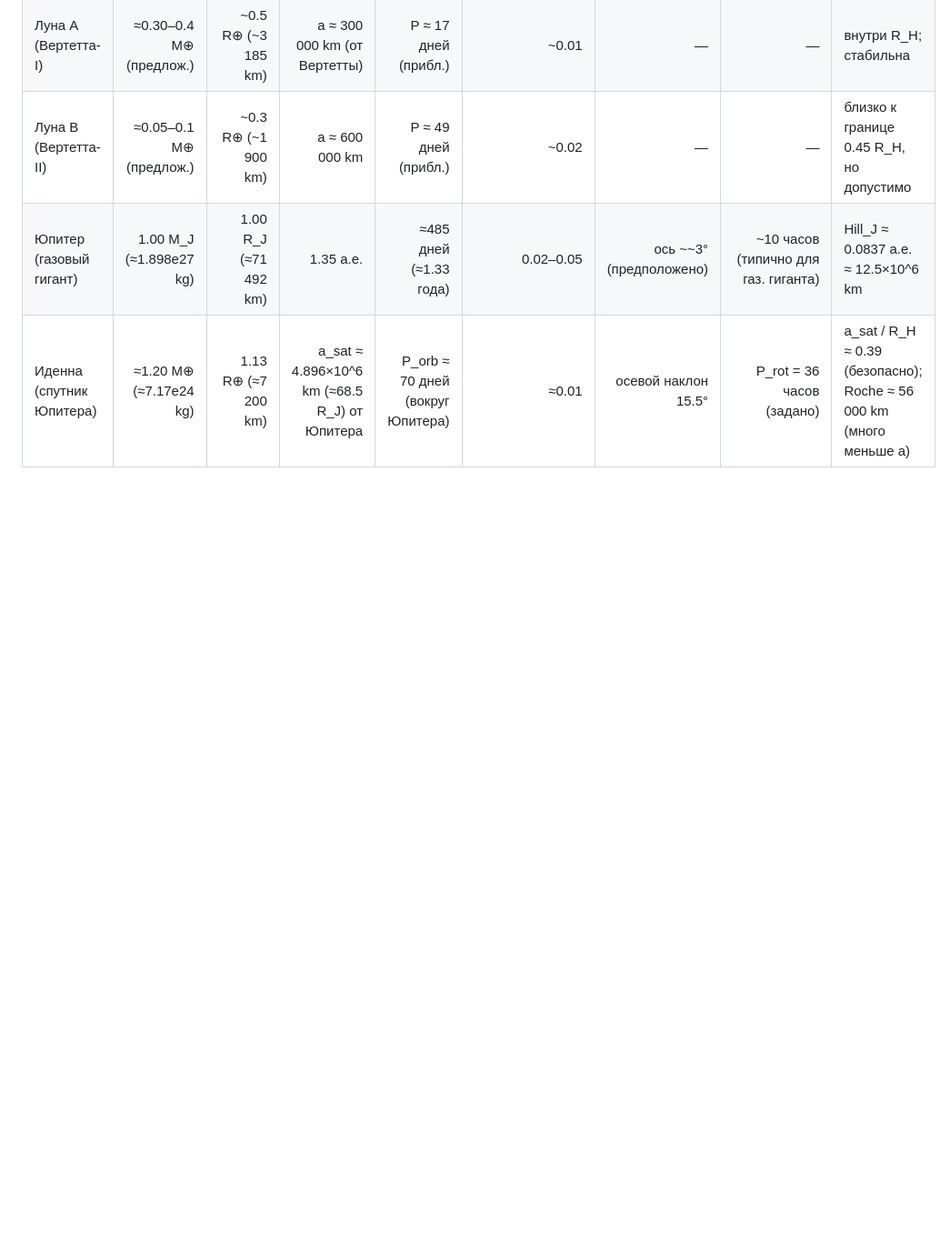
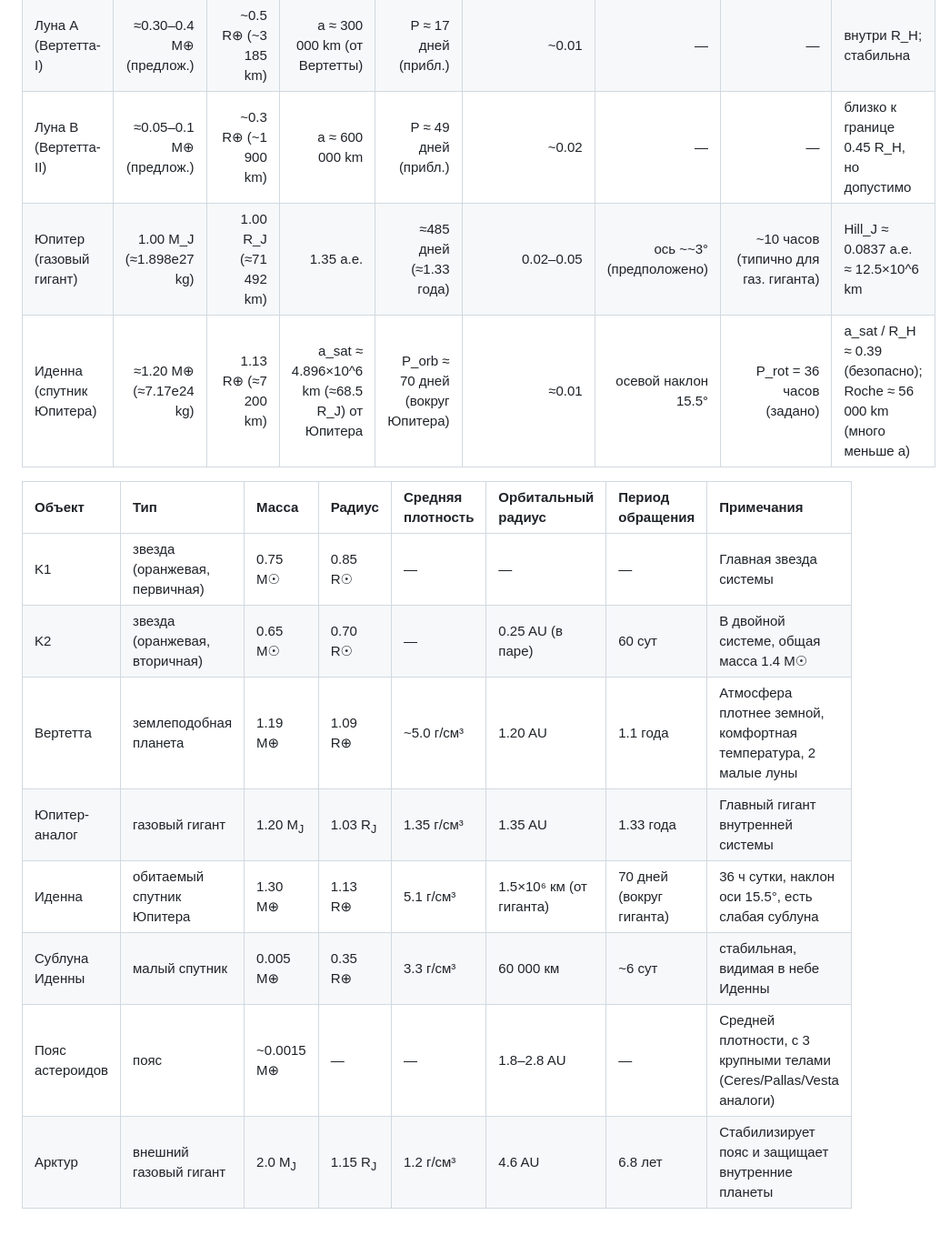
Before and after one commit to cekkemar-rus/cekkemar-rus.github.io, a Markdown page: zzz.md, the part around the change. Shown at 91% size. Rendered like a GitHub page; blank space fills up the shorter version.

```diff
--- a/zzz.md
+++ b/zzz.md
@@ -7,3 +7,15 @@
 | Луна B (Вертетта-II)     | ≈0.05–0.1 M⊕ (предлож.) |   ~0.3 R⊕ (~1 900 km) |                               a ≈ 600 000 km |             P ≈ 49 дней (прибл.) |          ~0.02 |                       — |                                    — | близко к границе 0.45 R_H, но допустимо                            |
 | Юпитер (газовый гигант)  | 1.00 M_J (≈1.898e27 kg) | 1.00 R_J (≈71 492 km) |                                    1.35 а.е. |           ≈485 дней (≈1.33 года) |      0.02–0.05 | ось ~~3° (предположено) | ~10 часов (типично для газ. гиганта) | Hill_J ≈ 0.0837 а.е. ≈ 12.5×10^6 km                                |
 | Иденна (спутник Юпитера) |  ≈1.20 M⊕ (≈7.17e24 kg) |   1.13 R⊕ (≈7 200 km) | a_sat ≈ 4.896×10^6 km (≈68.5 R_J) от Юпитера | P_orb ≈ 70 дней (вокруг Юпитера) |          ≈0.01 |     осевой наклон 15.5° |            P_rot = 36 часов (задано) | a_sat / R_H ≈ 0.39 (безопасно); Roche ≈ 56 000 km (много меньше a) |
+
+
+| Объект              | Тип                           | Масса              | Радиус             | Средняя плотность | Орбитальный радиус      | Период обращения         | Примечания                                                          |
+| :------------------ | :---------------------------- | :----------------- | :----------------- | :---------------- | :---------------------- | :----------------------- | :------------------------------------------------------------------ |
+| K1              | звезда (оранжевая, первичная) | 0.75 M☉            | 0.85 R☉            | —                 | —                       | —                        | Главная звезда системы                                              |
+| K2              | звезда (оранжевая, вторичная) | 0.65 M☉            | 0.70 R☉            | —                 | 0.25 AU (в паре)        | 60 сут                   | В двойной системе, общая масса 1.4 M☉                               |
+| Вертетта        | землеподобная планета         | 1.19 M⊕            | 1.09 R⊕            | ~5.0 г/см³        | 1.20 AU             | 1.1 года                 | Атмосфера плотнее земной, комфортная температура, 2 малые луны      |
+| Юпитер-аналог   | газовый гигант                | 1.20 M<sub>J</sub> | 1.03 R<sub>J</sub> | 1.35 г/см³        | 1.35 AU             | 1.33 года                | Главный гигант внутренней системы                                   |
+| Иденна          | обитаемый спутник Юпитера     | 1.30 M⊕            | 1.13 R⊕            | 5.1 г/см³         | 1.5×10⁶ км (от гиганта) | 70 дней (вокруг гиганта) | 36 ч сутки, наклон оси 15.5°, есть слабая сублуна                   |
+| Сублуна Иденны  | малый спутник                 | 0.005 M⊕           | 0.35 R⊕            | 3.3 г/см³         | 60 000 км               | ~6 сут                   | стабильная, видимая в небе Иденны                                   |
+| Пояс астероидов | пояс                          | ~0.0015 M⊕         | —                  | —                 | 1.8–2.8 AU              | —                        | Средней плотности, с 3 крупными телами (Ceres/Pallas/Vesta аналоги) |
+| Арктур          | внешний газовый гигант        | 2.0 M<sub>J</sub>  | 1.15 R<sub>J</sub> | 1.2 г/см³         | 4.6 AU              | 6.8 лет                  | Стабилизирует пояс и защищает внутренние планеты                    |
```
